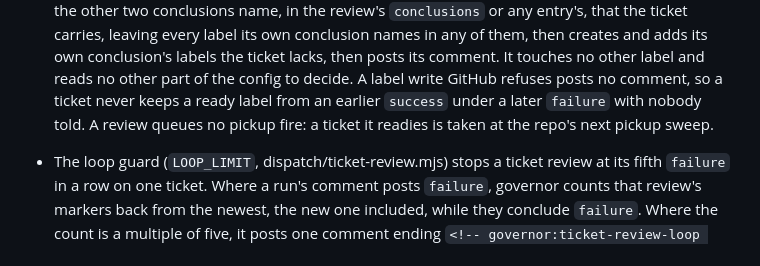
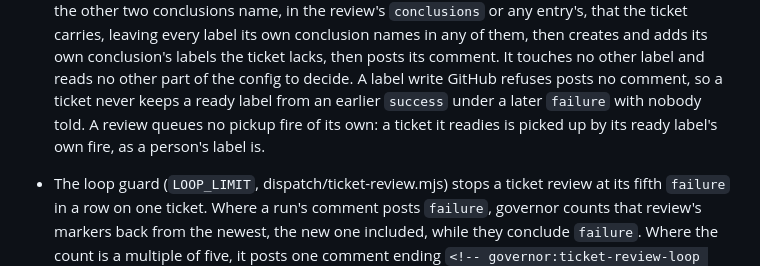
Before and after one commit to t-d-d/gh-governor, a Markdown page: docs/constraints/dispatcher-review.md, the part around one of its changes. Drawn GitHub-style.

Commit message:
Docs: a ticket a review readies is picked up by its label's own fire
Two passages still said such a ticket waits for the next pickup sweep,
which stopped being true when #391 let governor's own label queue a fire.

Co-Authored-By: Claude Opus 5.5 <noreply@anthropic.com>
Claude-Session: https://claude.ai/code/session_0123Nq9fuEuhFHQV2THfx9k9

```diff
--- a/docs/constraints/dispatcher-review.md
+++ b/docs/constraints/dispatcher-review.md
@@ -182,8 +182,9 @@ served repos have their owner merge, so a pass there must not merge.
   posts its comment. It touches no other label and reads no other part of the
   config to decide. A label write GitHub refuses posts no comment, so a
   ticket never keeps a ready label from an earlier `success` under a later
-  `failure` with nobody told. A review queues no pickup fire: a ticket it
-  readies is taken at the repo's next pickup sweep.
+  `failure` with nobody told. A review queues no pickup fire of its own: a
+  ticket it readies is picked up by its ready label's own fire, as a person's
+  label is.
 - The loop guard (`LOOP_LIMIT`, dispatch/ticket-review.mjs) stops a ticket
   review at its fifth `failure` in a row on one ticket. Where a run's
   comment posts `failure`, governor counts that review's markers back from
```
Also changed, not shown: other parts of docs/constraints/dispatcher-review.md (+1 -1 lines), docs/serving-a-repo.md (+1 -1 lines).
